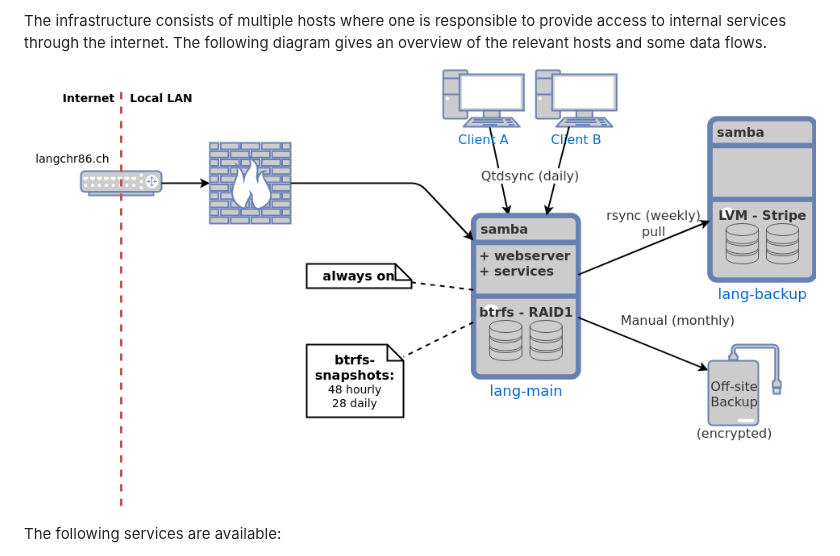
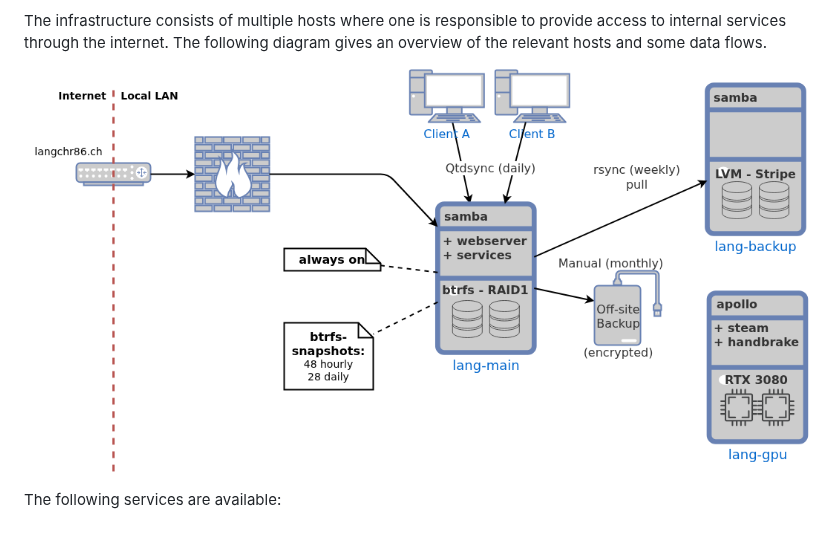
Before and after one commit to langchr86/server-config, a Markdown page: README.md, the part around the change. GitHub-like rendering; pictures changed too: docs/images/infrastructure_overview.drawio.png (added), docs/images/infrastructure_overview.png (deleted).

```diff
--- a/README.md
+++ b/README.md
@@ -23,7 +23,7 @@ The infrastructure consists of multiple hosts
 where one is responsible to provide access to internal services through the internet.
 The following diagram gives an overview of the relevant hosts and some data flows.
 
-![infrastructure_overview](docs/images/infrastructure_overview.png)
+![infrastructure_overview](docs/images/infrastructure_overview.drawio.png)
 
 The following services are available:
 
```
Also changed, not shown: docs/deployment-windows.md (added, +57 -0 lines), docs/router.md (+1 -0 lines), 3 other files.
